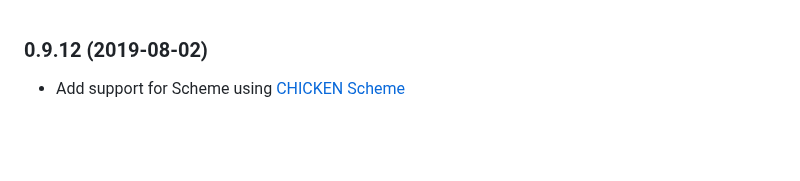
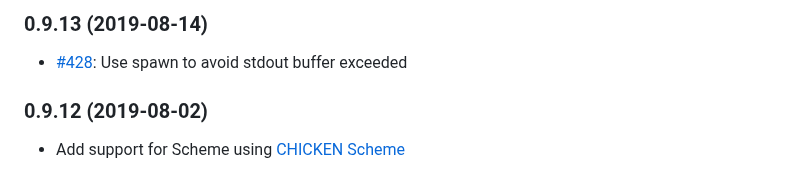
Before and after one commit to formulahendry/vscode-code-runner, a Markdown page: CHANGELOG.md, the part around the change. Rendered like a GitHub page; blank space fills up the shorter version.

```diff
--- a/CHANGELOG.md
+++ b/CHANGELOG.md
@@ -1,3 +1,6 @@
+### 0.9.13 (2019-08-14)
+* [#428](https://github.com/formulahendry/vscode-code-runner/pull/428): Use spawn to avoid stdout buffer exceeded
+
 ### 0.9.12 (2019-08-02)
 * Add support for Scheme using [CHICKEN Scheme](https://www.call-cc.org/)
 
```
Also changed, not shown: README.md (+4 -2 lines), images/Coding.jpg (deleted), images/zhihu.png (added), 3 other files.
